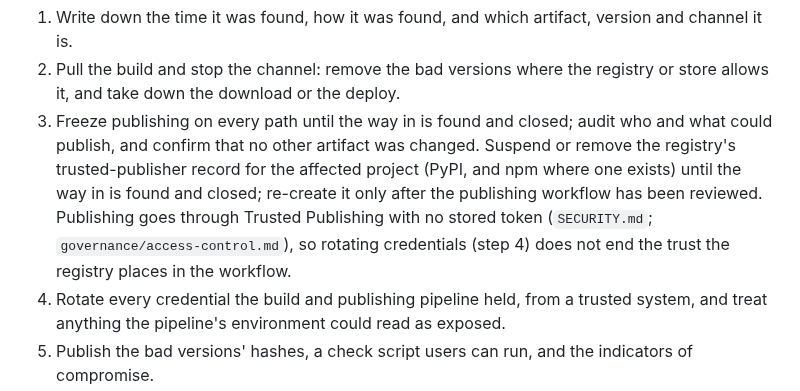
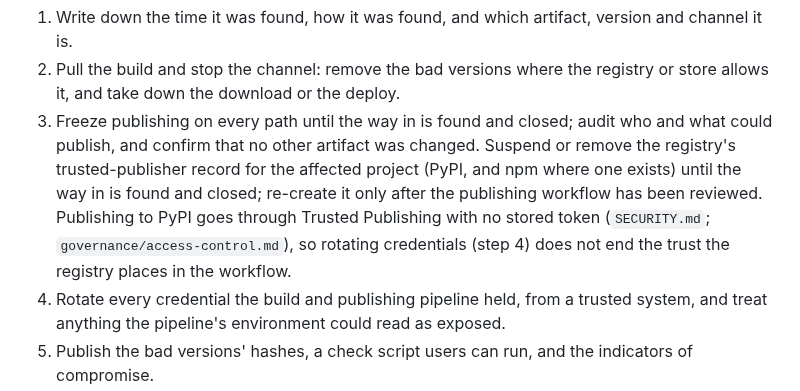
Before and after one commit to TheColliery/Kolwen, a Markdown page: governance/incident-response.md, the part around the change. Drawn GitHub-style.

Commit message:
docs: the tampered-build playbook says publishing to PyPI goes through Trusted Publishing
Co-Authored-By: Claude Haiku 5.5 <noreply@anthropic.com>

```diff
--- a/governance/incident-response.md
+++ b/governance/incident-response.md
@@ -207,7 +207,7 @@ Each is a numbered checklist; in the register entry each step carries who did it
 **Playbook 9: a tampered build of Kolwen's own product reaches users (a package, an extension, a download or a deploy that carries code Kolwen did not write or release).**
 1. Write down the time it was found, how it was found, and which artifact, version and channel it is.
 2. Pull the build and stop the channel: remove the bad versions where the registry or store allows it, and take down the download or the deploy.
-3. Freeze publishing on every path until the way in is found and closed; audit who and what could publish, and confirm that no other artifact was changed. Suspend or remove the registry's trusted-publisher record for the affected project (PyPI, and npm where one exists) until the way in is found and closed; re-create it only after the publishing workflow has been reviewed. Publishing goes through Trusted Publishing with no stored token (`SECURITY.md`; `governance/access-control.md`), so rotating credentials (step 4) does not end the trust the registry places in the workflow.
+3. Freeze publishing on every path until the way in is found and closed; audit who and what could publish, and confirm that no other artifact was changed. Suspend or remove the registry's trusted-publisher record for the affected project (PyPI, and npm where one exists) until the way in is found and closed; re-create it only after the publishing workflow has been reviewed. Publishing to PyPI goes through Trusted Publishing with no stored token (`SECURITY.md`; `governance/access-control.md`), so rotating credentials (step 4) does not end the trust the registry places in the workflow.
 4. Rotate every credential the build and publishing pipeline held, from a trusted system, and treat anything the pipeline's environment could read as exposed.
 5. Publish the bad versions' hashes, a check script users can run, and the indicators of compromise.
 6. Tell users plainly that uninstalling the bad version may not be enough where it left something running, and what to look for and remove.
```
